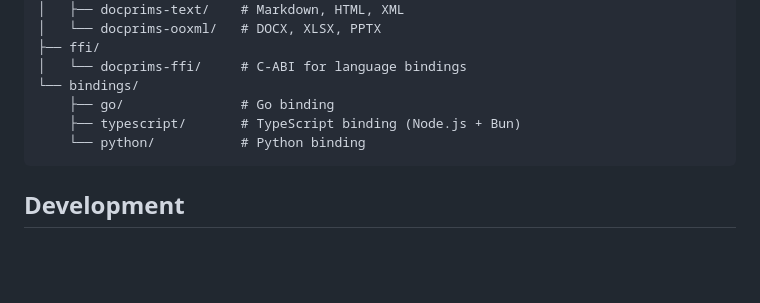
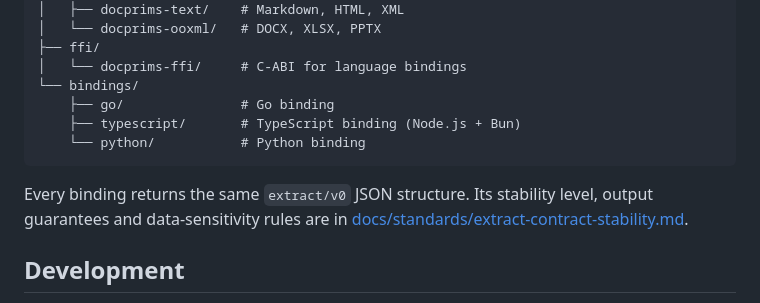
Before and after one commit to 3leaps/docprims, a Markdown page: README.md, the part around the change. GitHub-like rendering; blank space fills up the shorter version.

````diff
--- a/README.md
+++ b/README.md
@@ -186,6 +186,10 @@ docprims/
     └── python/           # Python binding
 ```
 
+Every binding returns the same `extract/v0` JSON structure. Its stability
+level, output guarantees and data-sensitivity rules are in
+[docs/standards/extract-contract-stability.md](docs/standards/extract-contract-stability.md).
+
 ## Development
 
 Project documentation conventions (what is canonical vs planning notes):
````
Also changed, not shown: docs/architecture/overview.md (+4 -1 lines), docs/standards/extract-contract-stability.md (added, +61 -0 lines).
